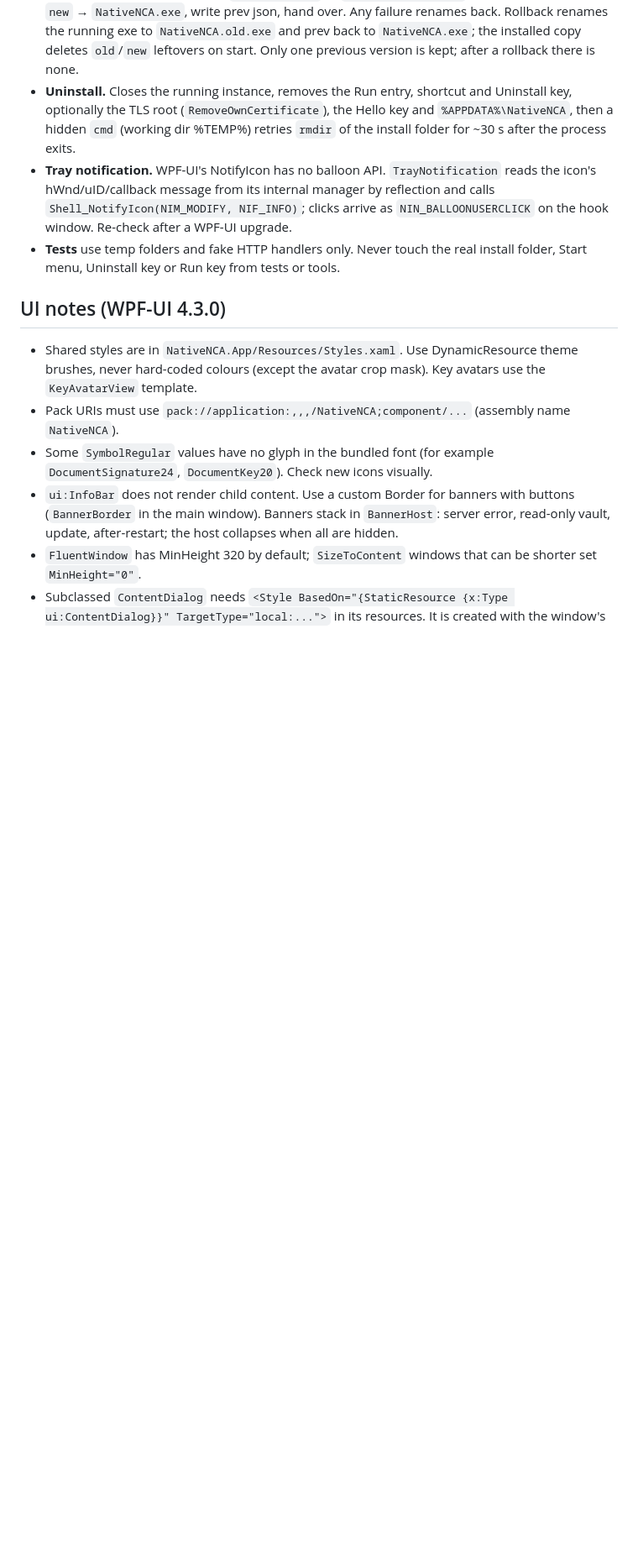
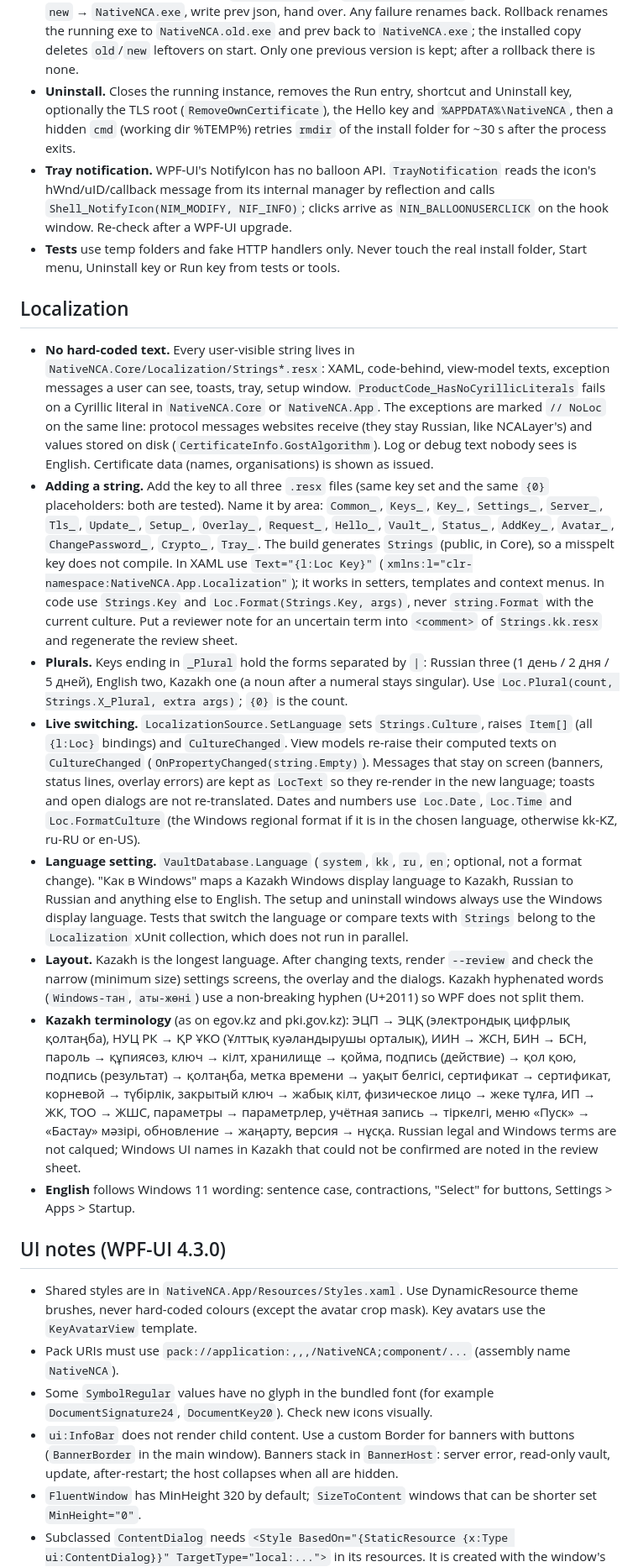
Before and after one commit to DonnerTechDev/NativeNCA, a Markdown page: AGENTS.md, the part around one of its changes. Shown at 84% size. Drawn GitHub-style; blank space fills up the shorter version.

```diff
--- a/AGENTS.md
+++ b/AGENTS.md
@@ -102,6 +106,17 @@ Everything lives in the one `NativeNCA.exe`; there is no separate installer or u
 - **Tray notification.** WPF-UI's NotifyIcon has no balloon API. `TrayNotification` reads the icon's hWnd/uID/callback message from its internal manager by reflection and calls `Shell_NotifyIcon(NIM_MODIFY, NIF_INFO)`; clicks arrive as `NIN_BALLOONUSERCLICK` on the hook window. Re-check after a WPF-UI upgrade.
 - **Tests** use temp folders and fake HTTP handlers only. Never touch the real install folder, Start menu, Uninstall key or Run key from tests or tools.
 
+## Localization
+
+- **No hard-coded text.** Every user-visible string lives in `NativeNCA.Core/Localization/Strings*.resx`: XAML, code-behind, view-model texts, exception messages a user can see, toasts, tray, setup window. `ProductCode_HasNoCyrillicLiterals` fails on a Cyrillic literal in `NativeNCA.Core` or `NativeNCA.App`. The exceptions are marked `// NoLoc` on the same line: protocol messages websites receive (they stay Russian, like NCALayer's) and values stored on disk (`CertificateInfo.GostAlgorithm`). Log or debug text nobody sees is English. Certificate data (names, organisations) is shown as issued.
+- **Adding a string.** Add the key to all three `.resx` files (same key set and the same `{0}` placeholders: both are tested). Name it by area: `Common_`, `Keys_`, `Key_`, `Settings_`, `Server_`, `Tls_`, `Update_`, `Setup_`, `Overlay_`, `Request_`, `Hello_`, `Vault_`, `Status_`, `AddKey_`, `Avatar_`, `ChangePassword_`, `Crypto_`, `Tray_`. The build generates `Strings` (public, in Core), so a misspelt key does not compile. In XAML use `Text="{l:Loc Key}"` (`xmlns:l="clr-namespace:NativeNCA.App.Localization"`); it works in setters, templates and context menus. In code use `Strings.Key` and `Loc.Format(Strings.Key, args)`, never `string.Format` with the current culture. Put a reviewer note for an uncertain term into `<comment>` of `Strings.kk.resx` and regenerate the review sheet.
+- **Plurals.** Keys ending in `_Plural` hold the forms separated by `|`: Russian three (1 день / 2 дня / 5 дней), English two, Kazakh one (a noun after a numeral stays singular). Use `Loc.Plural(count, Strings.X_Plural, extra args)`; `{0}` is the count.
+- **Live switching.** `LocalizationSource.SetLanguage` sets `Strings.Culture`, raises `Item[]` (all `{l:Loc}` bindings) and `CultureChanged`. View models re-raise their computed texts on `CultureChanged` (`OnPropertyChanged(string.Empty)`). Messages that stay on screen (banners, status lines, overlay errors) are kept as `LocText` so they re-render in the new language; toasts and open dialogs are not re-translated. Dates and numbers use `Loc.Date`, `Loc.Time` and `Loc.FormatCulture` (the Windows regional format if it is in the chosen language, otherwise kk-KZ, ru-RU or en-US).
+- **Language setting.** `VaultDatabase.Language` (`system`, `kk`, `ru`, `en`; optional, not a format change). "Как в Windows" maps a Kazakh Windows display language to Kazakh, Russian to Russian and anything else to English. The setup and uninstall windows always use the Windows display language. Tests that switch the language or compare texts with `Strings` belong to the `Localization` xUnit collection, which does not run in parallel.
+- **Layout.** Kazakh is the longest language. After changing texts, render `--review` and check the narrow (minimum size) settings screens, the overlay and the dialogs. Kazakh hyphenated words (`Windows‑тан`, `аты‑жөні`) use a non-breaking hyphen (U+2011) so WPF does not split them.
+- **Kazakh terminology** (as on egov.kz and pki.gov.kz): ЭЦП → ЭЦҚ (электрондық цифрлық қолтаңба), НУЦ РК → ҚР ҰКО (Ұлттық куәландырушы орталық), ИИН → ЖСН, БИН → БСН, пароль → құпиясөз, ключ → кілт, хранилище → қойма, подпись (действие) → қол қою, подпись (результат) → қолтаңба, метка времени → уақыт белгісі, сертификат → сертификат, корневой → түбірлік, закрытый ключ → жабық кілт, физическое лицо → жеке тұлға, ИП → ЖК, ТОО → ЖШС, параметры → параметрлер, учётная запись → тіркелгі, меню «Пуск» → «Бастау» мәзірі, обновление → жаңарту, версия → нұсқа. Russian legal and Windows terms are not calqued; Windows UI names in Kazakh that could not be confirmed are noted in the review sheet.
+- **English** follows Windows 11 wording: sentence case, contractions, "Select" for buttons, Settings > Apps > Startup.
+
 ## UI notes (WPF-UI 4.3.0)
 
 - Shared styles are in `NativeNCA.App/Resources/Styles.xaml`. Use DynamicResource theme brushes, never hard-coded colours (except the avatar crop mask). Key avatars use the `KeyAvatarView` template.
```
Also changed, not shown: other parts of AGENTS.md (+8 -4 lines).
